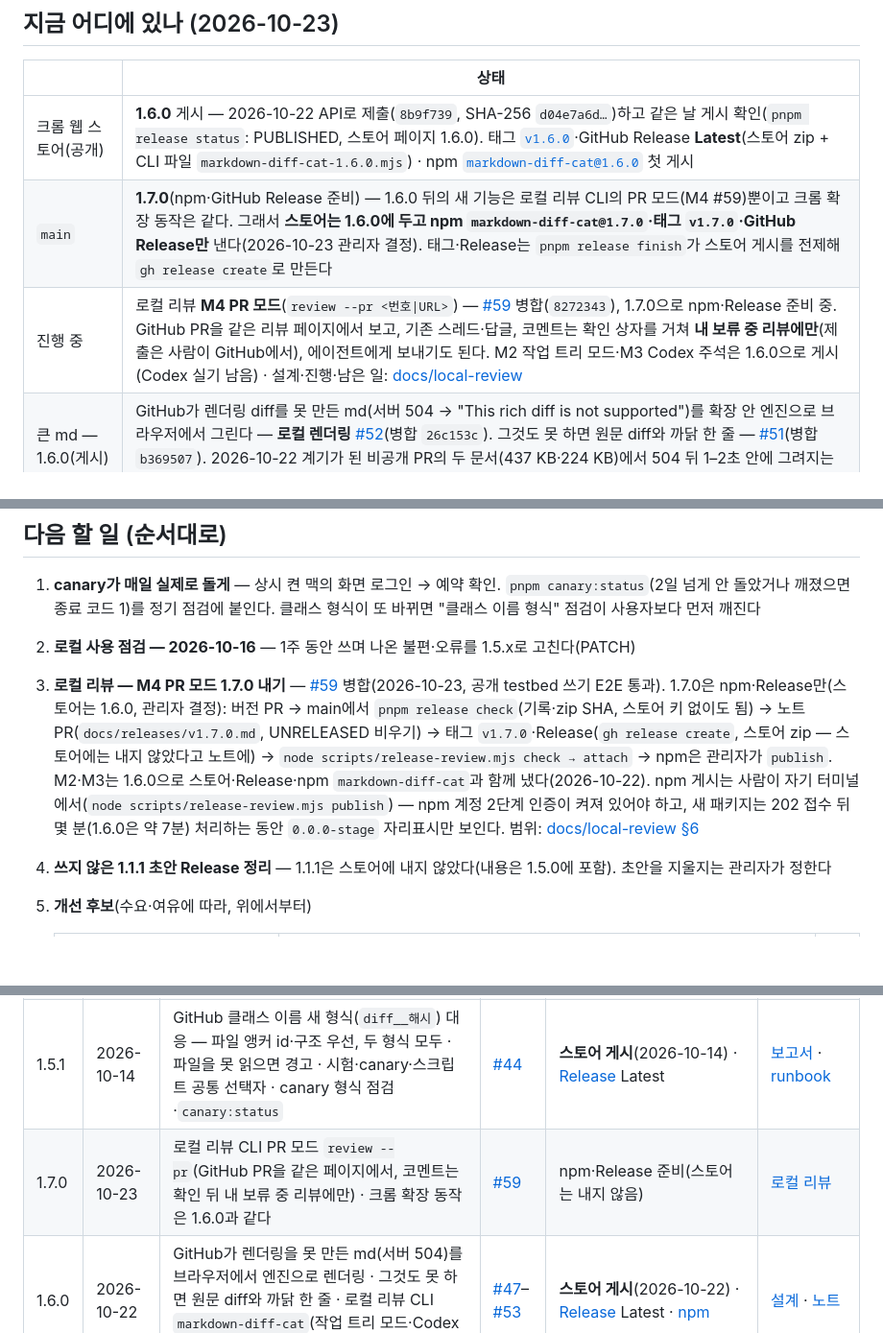
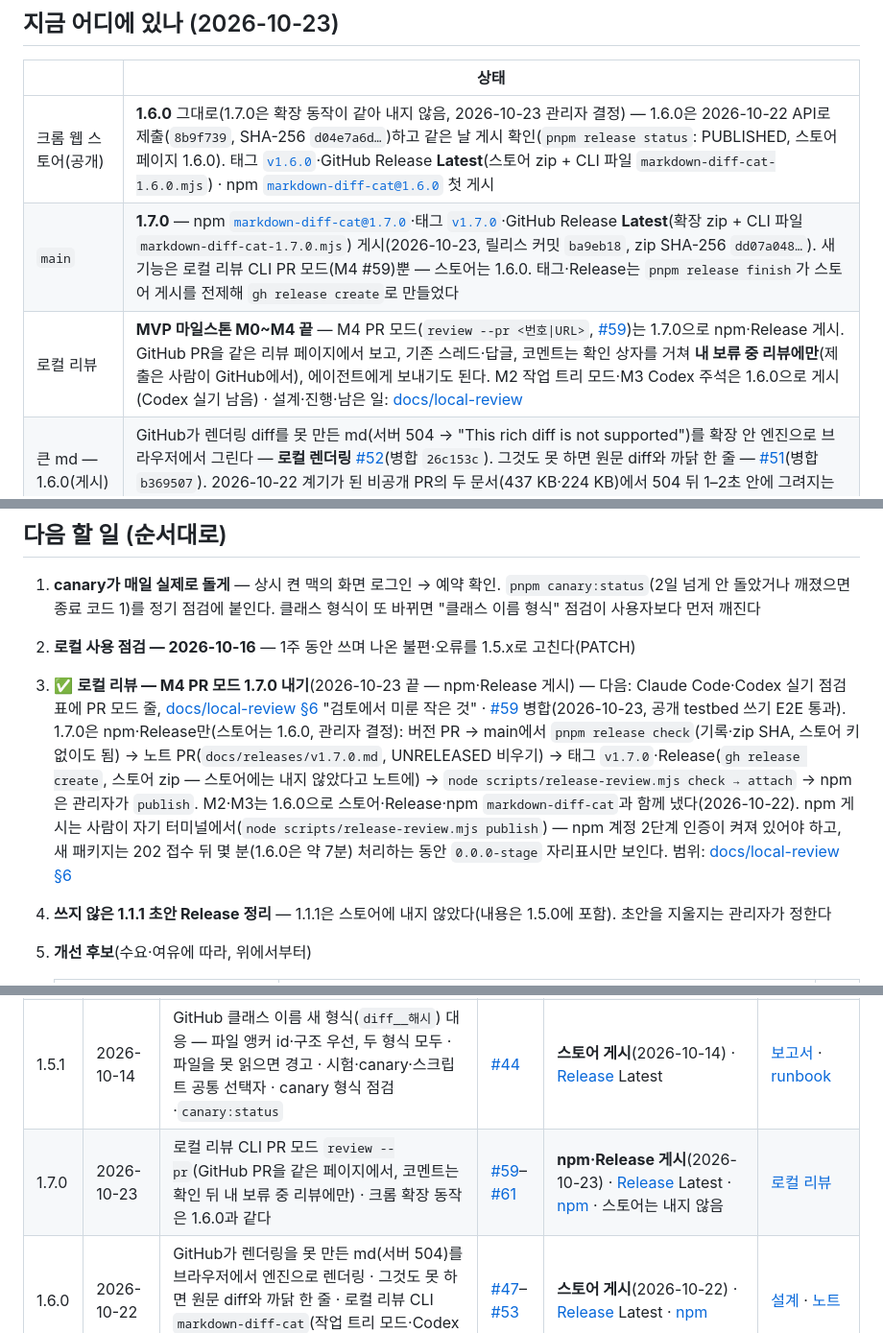
Before and after one commit to drum-grammer/GITHUB-MD-DIFF, a Markdown page: ROADMAP.md, 3 parts joined by grey strips. Shown at 96% size. Drawn GitHub-style; blank space fills up the shorter version.

```diff
--- a/ROADMAP.md
+++ b/ROADMAP.md
@@ -10,9 +10,9 @@
 
 | | 상태 |
 |---|---|
-| 크롬 웹 스토어(공개) | **1.6.0** 게시 — 2026-10-22 API로 제출(`8b9f739`, SHA-256 `d04e7a6d…`)하고 같은 날 게시 확인(`pnpm release status`: PUBLISHED, 스토어 페이지 1.6.0). 태그 [`v1.6.0`](https://github.com/drum-grammer/GITHUB-MD-DIFF/releases/tag/v1.6.0)·GitHub Release **Latest**(스토어 zip + CLI 파일 `markdown-diff-cat-1.6.0.mjs`) · npm [`markdown-diff-cat@1.6.0`](https://www.npmjs.com/package/markdown-diff-cat) 첫 게시 |
-| `main` | **1.7.0**(npm·GitHub Release 준비) — 1.6.0 뒤의 새 기능은 로컬 리뷰 CLI의 PR 모드(M4 #59)뿐이고 크롬 확장 동작은 같다. 그래서 **스토어는 1.6.0에 두고 npm `markdown-diff-cat@1.7.0`·태그 `v1.7.0`·GitHub Release만** 낸다(2026-10-23 관리자 결정). 태그·Release는 `pnpm release finish`가 스토어 게시를 전제해 `gh release create`로 만든다 |
-| 진행 중 | 로컬 리뷰 **M4 PR 모드**(`review --pr <번호\|URL>`) — [#59](https://github.com/drum-grammer/GITHUB-MD-DIFF/pull/59) 병합(`8272343`), 1.7.0으로 npm·Release 준비 중. GitHub PR을 같은 리뷰 페이지에서 보고, 기존 스레드·답글, 코멘트는 확인 상자를 거쳐 **내 보류 중 리뷰에만**(제출은 사람이 GitHub에서), 에이전트에게 보내기도 된다. M2 작업 트리 모드·M3 Codex 주석은 1.6.0으로 게시(Codex 실기 남음) · 설계·진행·남은 일: [docs/local-review](docs/local-review/README.md) |
+| 크롬 웹 스토어(공개) | **1.6.0** 그대로(1.7.0은 확장 동작이 같아 내지 않음, 2026-10-23 관리자 결정) — 1.6.0은 2026-10-22 API로 제출(`8b9f739`, SHA-256 `d04e7a6d…`)하고 같은 날 게시 확인(`pnpm release status`: PUBLISHED, 스토어 페이지 1.6.0). 태그 [`v1.6.0`](https://github.com/drum-grammer/GITHUB-MD-DIFF/releases/tag/v1.6.0)·GitHub Release **Latest**(스토어 zip + CLI 파일 `markdown-diff-cat-1.6.0.mjs`) · npm [`markdown-diff-cat@1.6.0`](https://www.npmjs.com/package/markdown-diff-cat) 첫 게시 |
+| `main` | **1.7.0** — npm [`markdown-diff-cat@1.7.0`](https://www.npmjs.com/package/markdown-diff-cat)·태그 [`v1.7.0`](https://github.com/drum-grammer/GITHUB-MD-DIFF/releases/tag/v1.7.0)·GitHub Release **Latest**(확장 zip + CLI 파일 `markdown-diff-cat-1.7.0.mjs`) 게시(2026-10-23, 릴리스 커밋 `ba9eb18`, zip SHA-256 `dd07a048…`). 새 기능은 로컬 리뷰 CLI PR 모드(M4 #59)뿐 — 스토어는 1.6.0. 태그·Release는 `pnpm release finish`가 스토어 게시를 전제해 `gh release create`로 만들었다 |
+| 로컬 리뷰 | **MVP 마일스톤 M0~M4 끝** — M4 PR 모드(`review --pr <번호\|URL>`, [#59](https://github.com/drum-grammer/GITHUB-MD-DIFF/pull/59))는 1.7.0으로 npm·Release 게시. GitHub PR을 같은 리뷰 페이지에서 보고, 기존 스레드·답글, 코멘트는 확인 상자를 거쳐 **내 보류 중 리뷰에만**(제출은 사람이 GitHub에서), 에이전트에게 보내기도 된다. M2 작업 트리 모드·M3 Codex 주석은 1.6.0으로 게시(Codex 실기 남음) · 설계·진행·남은 일: [docs/local-review](docs/local-review/README.md) |
 | 큰 md — 1.6.0(게시) | GitHub가 렌더링 diff를 못 만든 md(서버 504 → "This rich diff is not supported")를 확장 안 엔진으로 브라우저에서 그린다 — **로컬 렌더링** [#52](https://github.com/drum-grammer/GITHUB-MD-DIFF/pull/52)(병합 `26c153c`). 그것도 못 하면 원문 diff와 까닭 한 줄 — [#51](https://github.com/drum-grammer/GITHUB-MD-DIFF/pull/51)(병합 `b369507`). 2026-10-22 계기가 된 비공개 PR의 두 문서(437 KB·224 KB)에서 504 뒤 1–2초 안에 그려지는 것을 확인. 설계·실측: [docs/local-render](docs/local-render/README.md). 다음 MINOR(1.6.0)에 들어간다 |
 | 관리자 크롬 | 1.6.0 게시 뒤 스토어판으로 돌아간다(개발 빌드 끄기, 2026-10-22까지 `1.5.1 dev 9ed4073`으로 써 봄) — 다음 개발은 다시 `pnpm dev:chrome` |
 | 주간 카나리 | 상시 켜 둔 맥의 예약이 아직 돌지 않는다(그 맥의 화면 로그인·알림 토큰 대기). 2026-10-14 손으로 돌림: 1.5.0 깨짐 3/7 → 1.5.1 정상 9/9. `pnpm canary:status`로 멈춤을 본다 |
@@ -21,7 +21,7 @@
 
 1. **canary가 매일 실제로 돌게** — 상시 켠 맥의 화면 로그인 → 예약 확인. `pnpm canary:status`(2일 넘게 안 돌았거나 깨졌으면 종료 코드 1)를 정기 점검에 붙인다. 클래스 형식이 또 바뀌면 "클래스 이름 형식" 점검이 사용자보다 먼저 깨진다
 2. **로컬 사용 점검 — 2026-10-16** — 1주 동안 쓰며 나온 불편·오류를 1.5.x로 고친다(PATCH)
-3. **로컬 리뷰 — M4 PR 모드 1.7.0 내기** — [#59](https://github.com/drum-grammer/GITHUB-MD-DIFF/pull/59) 병합(2026-10-23, 공개 testbed 쓰기 E2E 통과). 1.7.0은 npm·Release만(스토어는 1.6.0, 관리자 결정): 버전 PR → main에서 `pnpm release check`(기록·zip SHA, 스토어 키 없이도 됨) → 노트 PR(`docs/releases/v1.7.0.md`, UNRELEASED 비우기) → 태그 `v1.7.0`·Release(`gh release create`, 스토어 zip — 스토어에는 내지 않았다고 노트에) → `node scripts/release-review.mjs check → attach` → npm은 관리자가 `publish`. M2·M3는 1.6.0으로 스토어·Release·npm `markdown-diff-cat`과 함께 냈다(2026-10-22). npm 게시는 사람이 자기 터미널에서(`node scripts/release-review.mjs publish`) — npm 계정 2단계 인증이 켜져 있어야 하고, 새 패키지는 202 접수 뒤 몇 분(1.6.0은 약 7분) 처리하는 동안 `0.0.0-stage` 자리표시만 보인다. 범위: [docs/local-review §6](docs/local-review/README.md#6-남은-일)
+3. ✅ **로컬 리뷰 — M4 PR 모드 1.7.0 내기**(2026-10-23 끝 — npm·Release 게시) — 다음: Claude Code·Codex 실기 점검표에 PR 모드 줄, [docs/local-review §6](docs/local-review/README.md#6-남은-일) "검토에서 미룬 작은 것" · [#59](https://github.com/drum-grammer/GITHUB-MD-DIFF/pull/59) 병합(2026-10-23, 공개 testbed 쓰기 E2E 통과). 1.7.0은 npm·Release만(스토어는 1.6.0, 관리자 결정): 버전 PR → main에서 `pnpm release check`(기록·zip SHA, 스토어 키 없이도 됨) → 노트 PR(`docs/releases/v1.7.0.md`, UNRELEASED 비우기) → 태그 `v1.7.0`·Release(`gh release create`, 스토어 zip — 스토어에는 내지 않았다고 노트에) → `node scripts/release-review.mjs check → attach` → npm은 관리자가 `publish`. M2·M3는 1.6.0으로 스토어·Release·npm `markdown-diff-cat`과 함께 냈다(2026-10-22). npm 게시는 사람이 자기 터미널에서(`node scripts/release-review.mjs publish`) — npm 계정 2단계 인증이 켜져 있어야 하고, 새 패키지는 202 접수 뒤 몇 분(1.6.0은 약 7분) 처리하는 동안 `0.0.0-stage` 자리표시만 보인다. 범위: [docs/local-review §6](docs/local-review/README.md#6-남은-일)
 4. **쓰지 않은 1.1.1 초안 Release 정리** — 1.1.1은 스토어에 내지 않았다(내용은 1.5.0에 포함). 초안을 지울지는 관리자가 정한다
 5. **개선 후보**(수요·여유에 따라, 위에서부터)
 
@@ -55,7 +55,7 @@
 | 1.4.0 | 2026-10-11 | 코멘트 상자를 GitHub 상자 모양으로(아바타·`R13` 머리글·서식 도구 막대·빈 글이면 버튼 끔) · 제안(suggestion) 버튼 · 목록 종류 바꾸기 | [#31](https://github.com/drum-grammer/GITHUB-MD-DIFF/pull/31) | `main` | [테스트](docs/reports/v1.4.0-testing.md) |
 | 1.5.0 | 2026-10-11 | 답글 상자에도 제안 버튼(GitHub 답글 상자와 같게) · 확장 문구를 영어로 통일(크롬 언어와 상관없이) | [#33](https://github.com/drum-grammer/GITHUB-MD-DIFF/pull/33) | 스토어 게시(2026-10-14) — 같은 날 GitHub 변경으로 로그인 화면에서 멈춤, 1.5.1로 대체 · Release는 pre-release | |
 | 1.5.1 | 2026-10-14 | GitHub 클래스 이름 새 형식(`diff__해시`) 대응 — 파일 앵커 id·구조 우선, 두 형식 모두 · 파일을 못 읽으면 경고 · 시험·canary·스크립트 공통 선택자 · canary 형식 점검·`canary:status` | [#44](https://github.com/drum-grammer/GITHUB-MD-DIFF/pull/44) | **스토어 게시**(2026-10-14) · [Release](https://github.com/drum-grammer/GITHUB-MD-DIFF/releases/tag/v1.5.1) Latest | [보고서](docs/reports/v1.5.1-github-class-names.md) · [runbook](docs/runbooks/github-ui-change.md) |
-| 1.7.0 | 2026-10-23 | 로컬 리뷰 CLI PR 모드 `review --pr`(GitHub PR을 같은 페이지에서, 코멘트는 확인 뒤 내 보류 중 리뷰에만) · 크롬 확장 동작은 1.6.0과 같다 | [#59](https://github.com/drum-grammer/GITHUB-MD-DIFF/pull/59) | npm·Release 준비(스토어는 내지 않음) | [로컬 리뷰](docs/local-review/README.md) |
+| 1.7.0 | 2026-10-23 | 로컬 리뷰 CLI PR 모드 `review --pr`(GitHub PR을 같은 페이지에서, 코멘트는 확인 뒤 내 보류 중 리뷰에만) · 크롬 확장 동작은 1.6.0과 같다 | [#59](https://github.com/drum-grammer/GITHUB-MD-DIFF/pull/59)–[#61](https://github.com/drum-grammer/GITHUB-MD-DIFF/pull/61) | **npm·Release 게시**(2026-10-23) · [Release](https://github.com/drum-grammer/GITHUB-MD-DIFF/releases/tag/v1.7.0) Latest · [npm](https://www.npmjs.com/package/markdown-diff-cat) · 스토어는 내지 않음 | [로컬 리뷰](docs/local-review/README.md) |
 | 1.6.0 | 2026-10-22 | GitHub가 렌더링을 못 만든 md(서버 504)를 브라우저에서 엔진으로 렌더링 · 그것도 못 하면 원문 diff와 까닭 한 줄 · 로컬 리뷰 CLI `markdown-diff-cat`(작업 트리 모드·Codex 주석) | [#47](https://github.com/drum-grammer/GITHUB-MD-DIFF/pull/47)–[#53](https://github.com/drum-grammer/GITHUB-MD-DIFF/pull/53) | **스토어 게시**(2026-10-22) · [Release](https://github.com/drum-grammer/GITHUB-MD-DIFF/releases/tag/v1.6.0) Latest · [npm](https://www.npmjs.com/package/markdown-diff-cat) | [설계](docs/local-render/README.md) · [노트](docs/releases/v1.6.0.md) |
 
 버전 규칙은 [store/README · Versioning](store/README.md#versioning) — PATCH는 버그·GitHub 화면 따라가기, MINOR는 새 기능(권한 추가 없음), MAJOR는 권한·사이트 추가나 동작 변경.
```
Also changed, not shown: other parts of ROADMAP.md (+1 -1 lines), README.md (+2 -2 lines).
